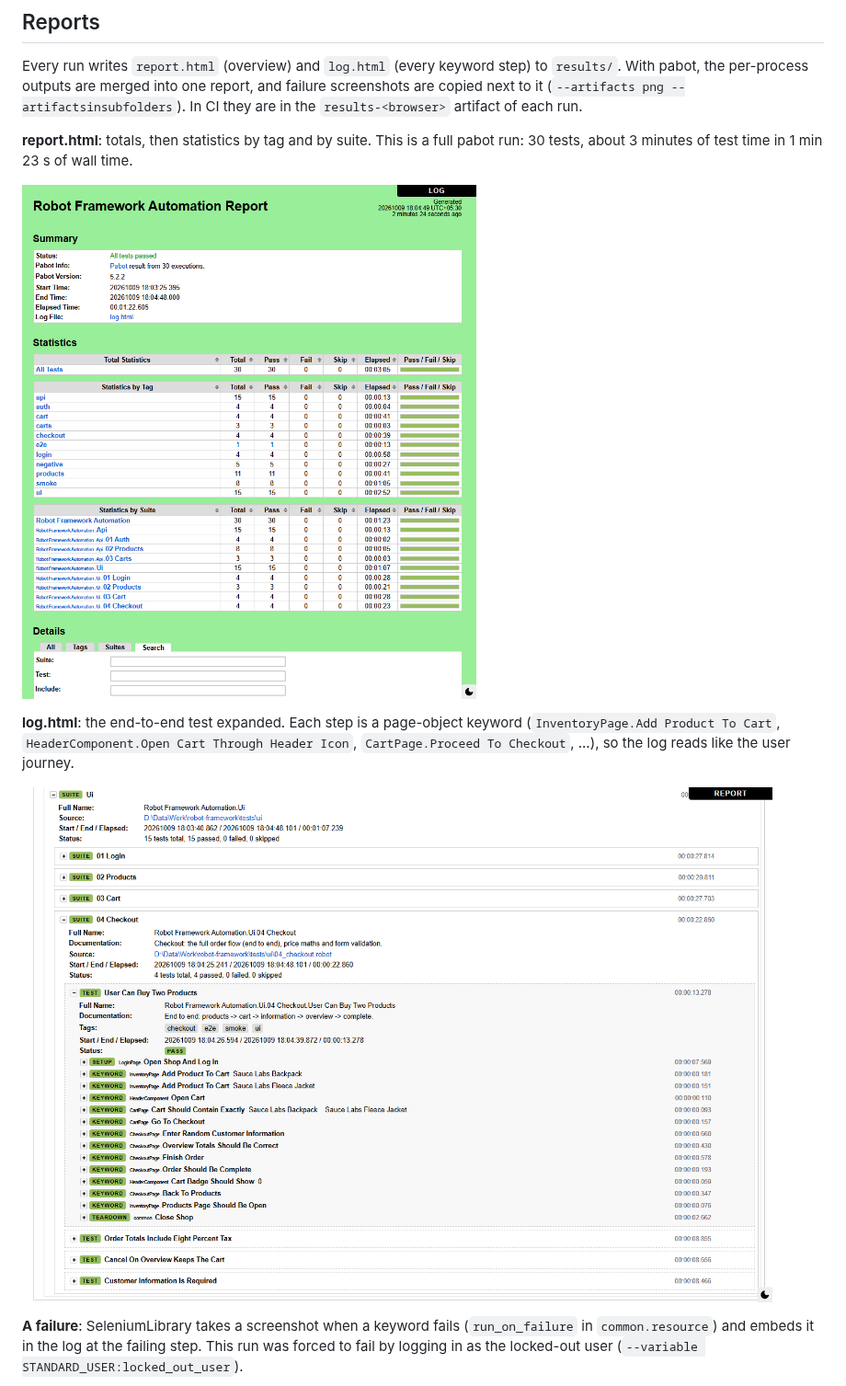
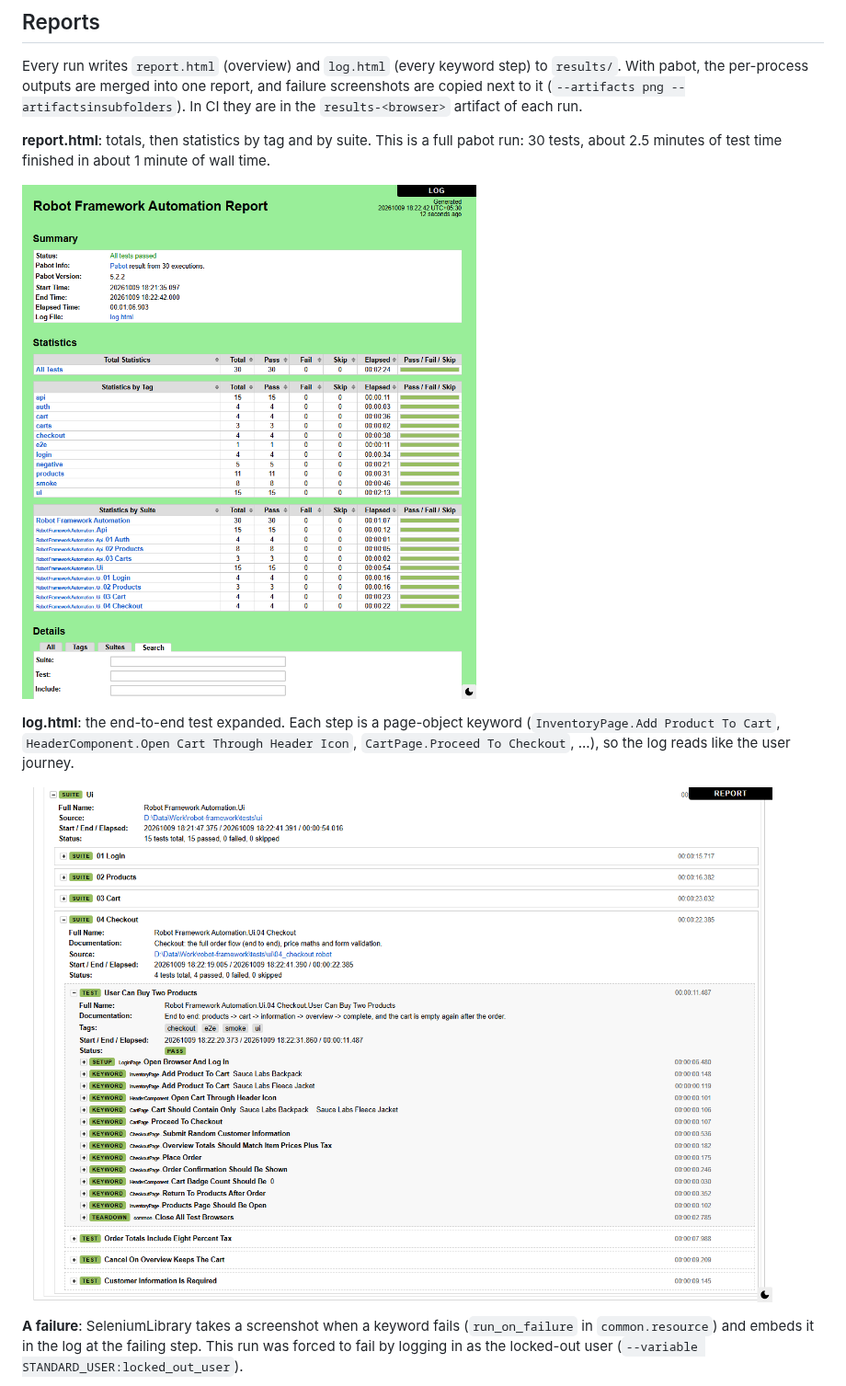
Before and after one commit to niranjankagri/robot-framework-automation, a Markdown page: README.md, the part around the change. Shown at 92% size. Drawn GitHub-style; pictures changed too: docs/images/log-e2e-test.png, docs/images/report-overview.png.

Commit message:
Re-capture the README log screenshots with the new keyword names
The log screenshots showed the old keyword names (Open Shop, Login As,
Go To Checkout, ...). New captures from a fresh 30/30 pabot run and the
same forced-failure run; README timing sentence updated to match.

Co-Authored-By: Claude Opus 5.5 <noreply@anthropic.com>

```diff
--- a/README.md
+++ b/README.md
@@ -102,7 +102,7 @@ copied next to it (`--artifacts png --artifactsinsubfolders`). In CI they are in
 `results-<browser>` artifact of each run.
 
 **report.html**: totals, then statistics by tag and by suite. This is a full pabot run:
-30 tests, about 3 minutes of test time in 1 min 23 s of wall time.
+30 tests, about 2.5 minutes of test time finished in about 1 minute of wall time.
 
 ![Robot Framework report: 30 of 30 tests passed, statistics by tag and by suite](docs/images/report-overview.png)
 
```
Also changed, not shown: docs/images/log-failure-screenshot.png.
